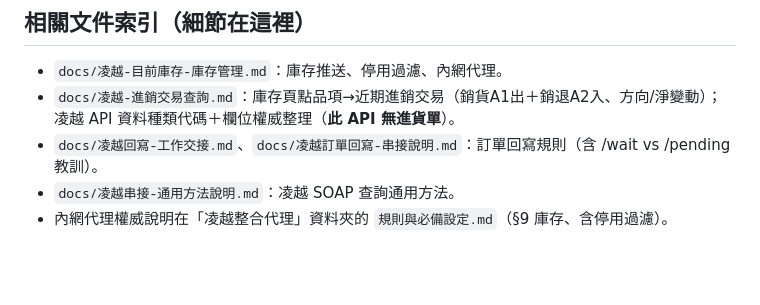
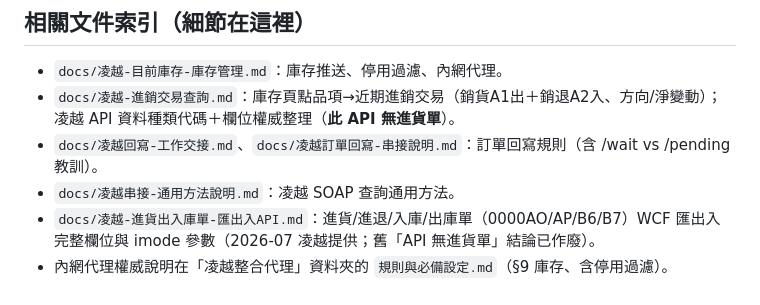
Before and after one commit to kong-5/songfu_linebot, a Markdown page: CLAUDE.md, the part around the change. GitHub-like rendering; blank space fills up the shorter version.

```diff
--- a/CLAUDE.md
+++ b/CLAUDE.md
@@ -201,4 +201,6 @@
   凌越 API 資料種類代碼＋欄位權威整理（**此 API 無進貨單**）。
 - `docs/凌越回寫-工作交接.md`、`docs/凌越訂單回寫-串接說明.md`：訂單回寫規則（含 /wait vs /pending 教訓）。
 - `docs/凌越串接-通用方法說明.md`：凌越 SOAP 查詢通用方法。
+- `docs/凌越-進貨出入庫單-匯出入API.md`：進貨/進退/入庫/出庫單（0000AO/AP/B6/B7）WCF 匯出入
+  完整欄位與 imode 參數（2026-07 凌越提供；舊「API 無進貨單」結論已作廢）。
 - 內網代理權威說明在「凌越整合代理」資料夾的 `規則與必備設定.md`（§9 庫存、含停用過濾）。
```
Also changed, not shown: docs/凌越-進貨出入庫單-匯出入API.md (added, +438 -0 lines), docs/凌越串接-通用方法說明.md (+8 -3 lines).
